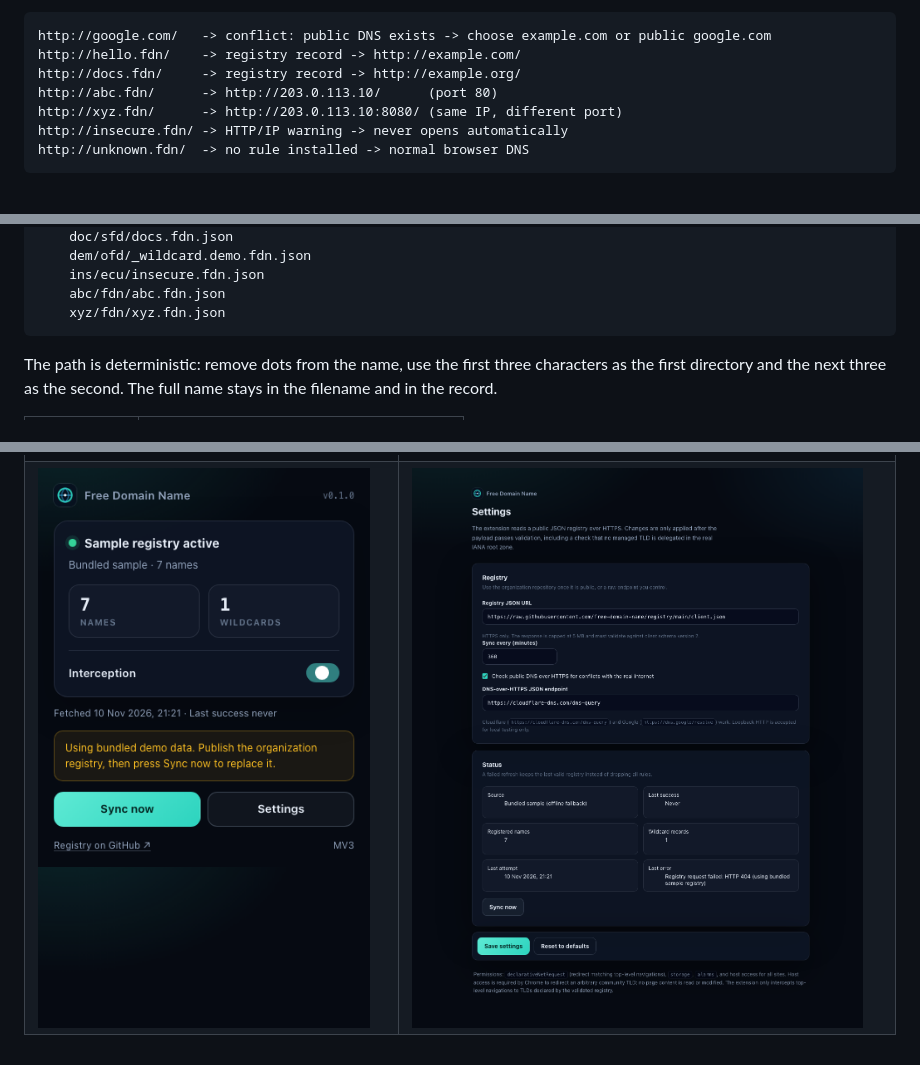
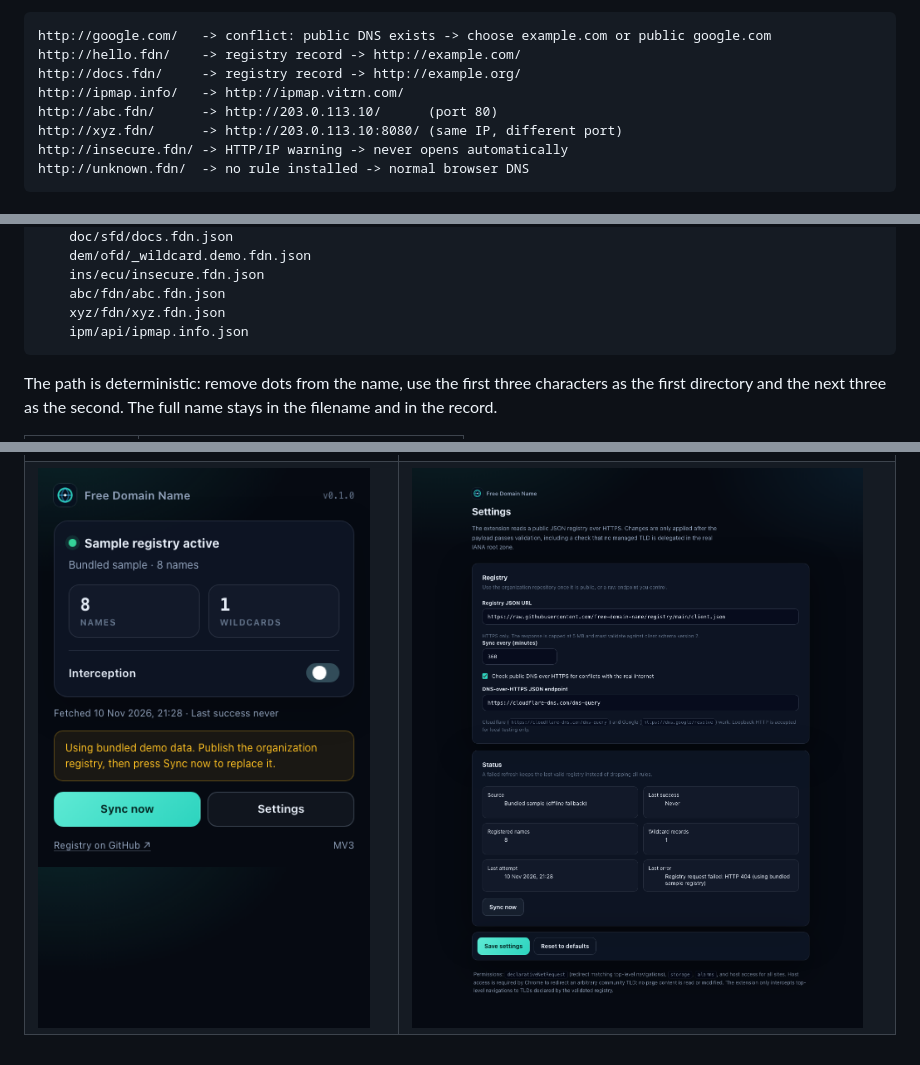
Before and after one commit to free-domain-name/free-domain-name-extension, a Markdown page: README.md, 3 parts joined by grey strips. GitHub-like rendering; pictures changed too: docs/screenshots/options.png, docs/screenshots/popup.png.

````diff
--- a/README.md
+++ b/README.md
@@ -33,6 +33,7 @@ Example with the sample registry:
 http://google.com/   -> conflict: public DNS exists -> choose example.com or public google.com
 http://hello.fdn/    -> registry record -> http://example.com/
 http://docs.fdn/     -> registry record -> http://example.org/
+http://ipmap.info/   -> http://ipmap.vitrn.com/
 http://abc.fdn/      -> http://203.0.113.10/      (port 80)
 http://xyz.fdn/      -> http://203.0.113.10:8080/ (same IP, different port)
 http://insecure.fdn/ -> HTTP/IP warning -> never opens automatically
@@ -122,6 +123,7 @@ registry/
     ins/ecu/insecure.fdn.json
     abc/fdn/abc.fdn.json
     xyz/fdn/xyz.fdn.json
+    ipm/api/ipmap.info.json
 ```
 
 The path is deterministic: remove dots from the name, use the first three
````
Also changed, not shown: registry/README.md (+2 -0 lines), 5 other files.
